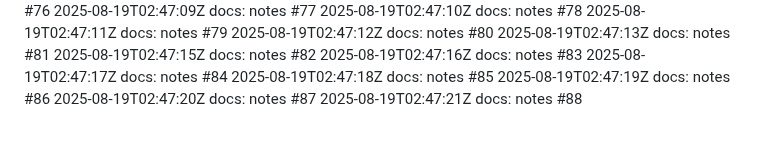
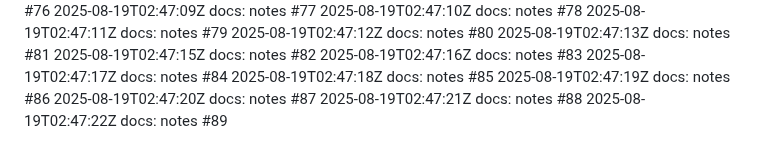
Before and after one commit to thongsao2020/blog-me, a Markdown page: NOTES.md, the part around the change. Drawn GitHub-style.

Commit message:
docs: notes (89/100)

```diff
--- a/NOTES.md
+++ b/NOTES.md
@@ -487,3 +487,4 @@
 2025-08-19T02:47:19Z docs: notes #86
 2025-08-19T02:47:20Z docs: notes #87
 2025-08-19T02:47:21Z docs: notes #88
+2025-08-19T02:47:22Z docs: notes #89
```
